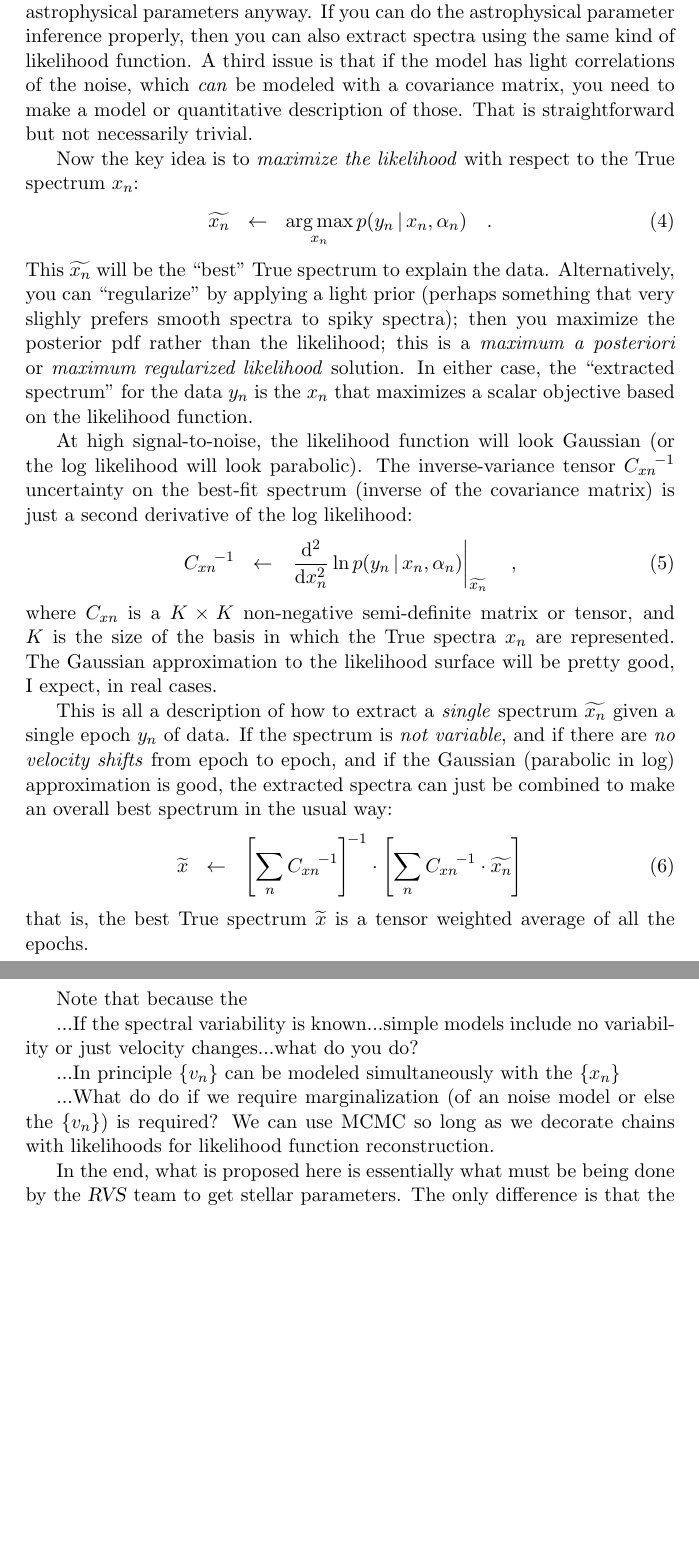
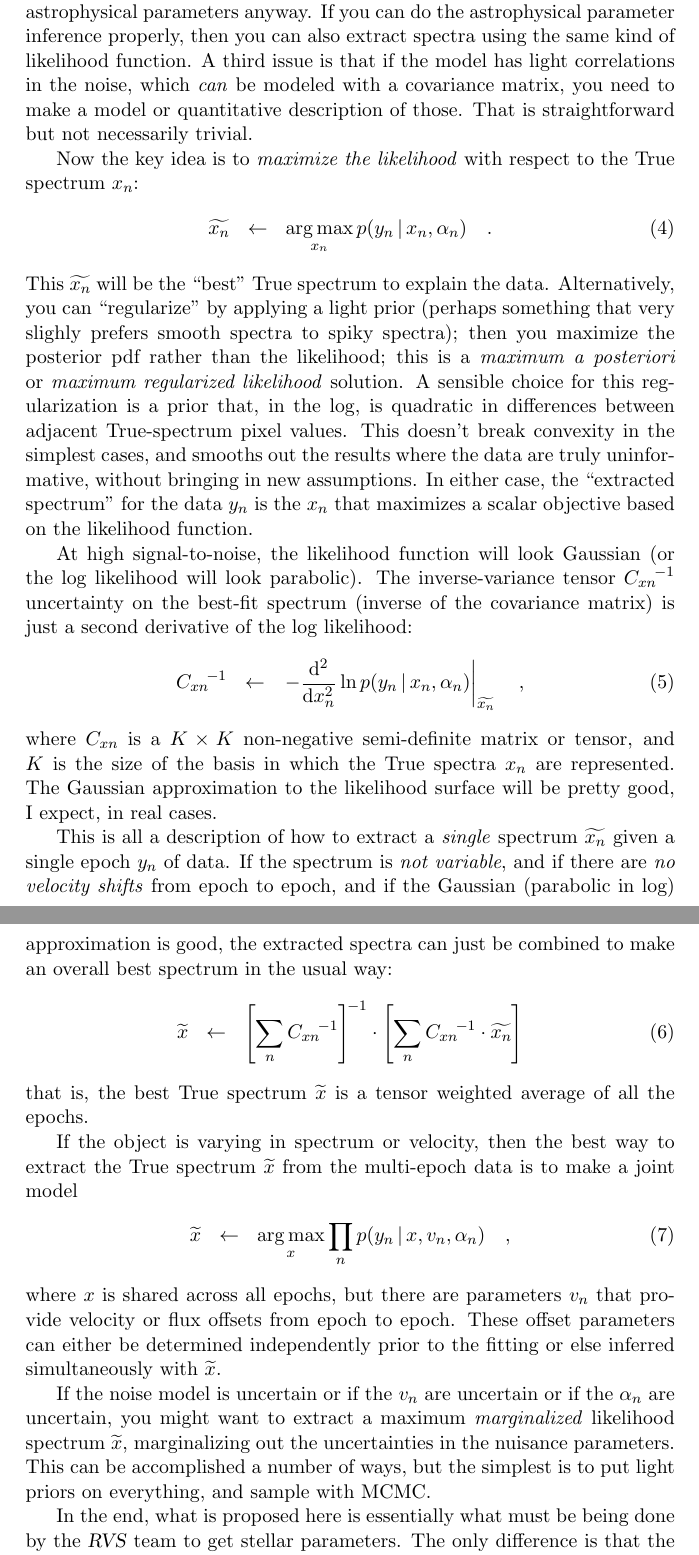
Before and after one commit to davidwhogg/Spectroscopy, a LaTeX paper (documents/gaia_rvs.tex): two parts of pages 3 and 4 of 4, joined at a grey line, cut so that both start at the same text, the shorter picture padded with empty space. Compiled offline with pdfLaTeX.

Commit message:
zeroth draft

```diff
--- a/documents/gaia_rvs.tex
+++ b/documents/gaia_rvs.tex
@@ -131,7 +131,7 @@ regime, since you are doing inference on astrophysical parameters
 anyway.
 If you can do the astrophysical parameter inference properly, then you
 can also extract spectra using the same kind of likelihood function.
-A third issue is that if the model has light correlations of the
+A third issue is that if the model has light correlations in the
 noise, which \emph{can} be modeled with a covariance matrix, you need
 to make a model or quantitative description of those.
 That is straightforward but not necessarily trivial.
@@ -149,6 +149,11 @@ Alternatively, you can ``regularize'' by applying a light prior
 spectra); then you maximize the posterior pdf rather than the
 likelihood; this is a \emph{maximum a posteriori} or \emph{maximum
   regularized likelihood} solution.
+A sensible choice for this regularization is a prior that, in the log,
+is quadratic in differences between adjacent True-spectrum pixel
+values.  This doesn't break convexity in the simplest cases, and
+smooths out the results where the data are truly uninformative,
+without bringing in new assumptions.
 In either case, the ``extracted spectrum'' for the data $y_n$ is the
 $x_n$ that maximizes a scalar objective based on the likelihood
 function.
@@ -160,7 +165,7 @@ best-fit spectrum (inverse of the covariance matrix) is just a second
 derivative of the log likelihood:
 \begin{eqnarray}
 \inverse{C_{xn}} &\leftarrow&
-\left.\frac{\dd^2}{\dd x_n^2}\ln p(y_n\given x_n, \alpha_n)\right|_{\best{x_n}}
+\left.-\frac{\dd^2}{\dd x_n^2}\ln p(y_n\given x_n, \alpha_n)\right|_{\best{x_n}}
 \quad ,
 \end{eqnarray}
 where $C_{xn}$ is a $K\times K$ non-negative semi-definite matrix or
@@ -182,18 +187,24 @@ make an overall best spectrum in the usual way:
 that is, the best True spectrum $\best{x}$ is a tensor weighted
 average of all the epochs.
 
-Note that because the
+If the object is varying in spectrum or velocity, then the best way to
+extract the True spectrum $\best{x}$ from the multi-epoch data is to
+make a joint model
+\begin{eqnarray}
+\best{x} &\leftarrow& \argmax_{x} \prod_n p(y_n\given x, v_n, \alpha_n)
+\quad ,
+\end{eqnarray}
+where $x$ is shared across all epochs, but there are parameters $v_n$
+that provide velocity or flux offsets from epoch to epoch.
+These offset parameters can either be determined independently prior
+to the fitting or else inferred simultaneously with $\best{x}$.
 
-...If the spectral variability is known...simple models include no
-variability or just velocity changes...what do you do?
-
-...In principle $\setof{v_n}$ can be modeled simultaneously with the
-$\setof{x_n}$
-
-...What do do if we require marginalization (of an noise model or else
-the $\setof{v_n}$) is required?  We can use MCMC so long as we
-decorate chains with likelihoods for likelihood function
-reconstruction.
+If the noise model is uncertain or if the $v_n$ are uncertain or if
+the $\alpha_n$ are uncertain, you might want to extract a maximum
+\emph{marginalized} likelihood spectrum $\best{x}$, marginalizing out
+the uncertainties in the nuisance parameters.
+This can be accomplished a number of ways, but the simplest is to put
+light priors on everything, and sample with MCMC.
 
 In the end, what is proposed here is essentially what must be being
 done by the \RVS\ team to get stellar parameters.
```
Also changed, not shown: documents/gaia_rvs.tex (2 more changed lines).
